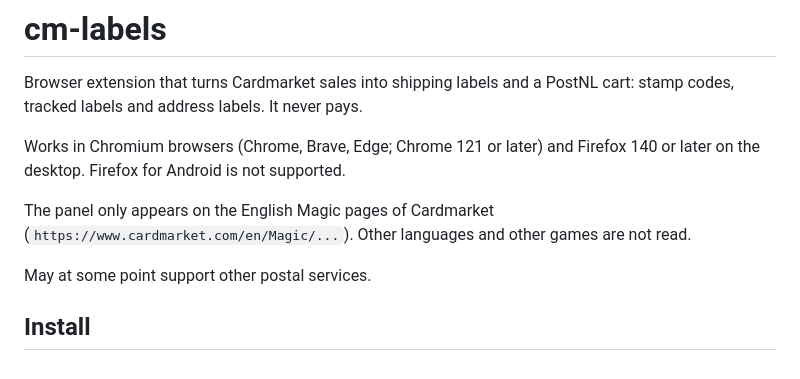
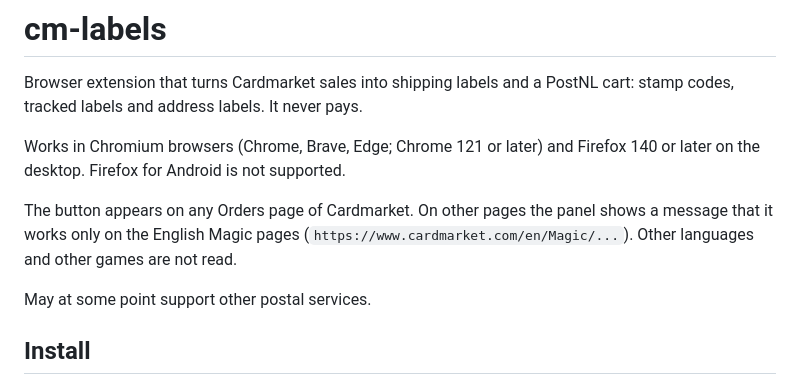
Before and after one commit to QuintenVerheij/cm-labels, a Markdown page: README.md, the part around the change. Rendered like a GitHub page.

Commit message:
Describe when the panel button and the wrong-page message appear
Co-Authored-By: Claude Sonnet 5.5 <noreply@anthropic.com>

```diff
--- a/README.md
+++ b/README.md
@@ -4,7 +4,7 @@ Browser extension that turns Cardmarket sales into shipping labels and a PostNL
 
 Works in Chromium browsers (Chrome, Brave, Edge; Chrome 121 or later) and Firefox 140 or later on the desktop. Firefox for Android is not supported.
 
-The panel only appears on the English Magic pages of Cardmarket (`https://www.cardmarket.com/en/Magic/...`). Other languages and other games are not read.
+The button appears on any Orders page of Cardmarket. On other pages the panel shows a message that it works only on the English Magic pages (`https://www.cardmarket.com/en/Magic/...`). Other languages and other games are not read.
 
 May at some point support other postal services.
 
```
